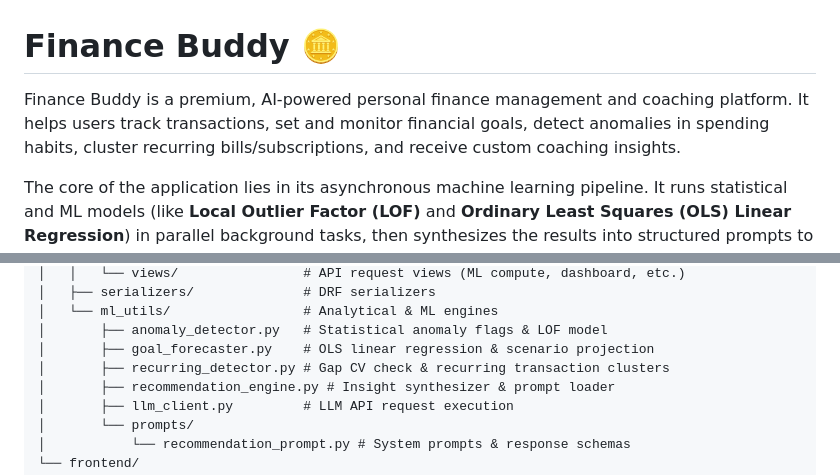
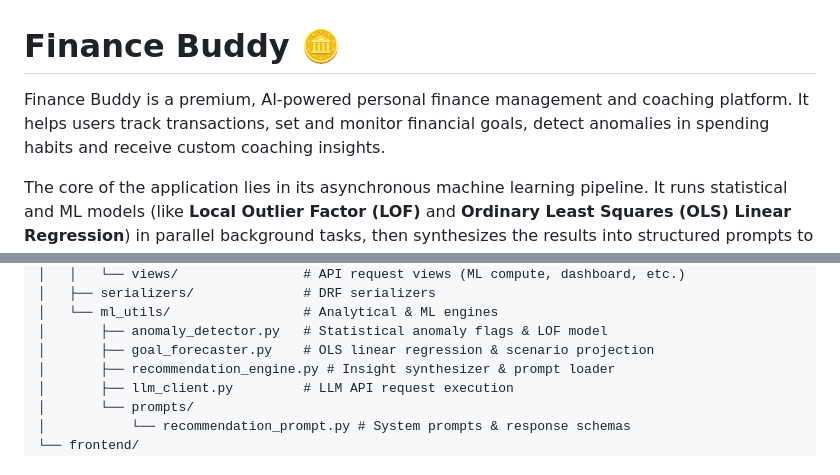
Before and after one commit to aarnasingh812/FinanceBuddy, a Markdown page: README.md, 2 parts joined by grey strips. GitHub-like rendering.

```diff
--- a/README.md
+++ b/README.md
@@ -1,6 +1,6 @@
 # Finance Buddy 🪙
 
-Finance Buddy is a premium, AI-powered personal finance management and coaching platform. It helps users track transactions, set and monitor financial goals, detect anomalies in spending habits, cluster recurring bills/subscriptions, and receive custom coaching insights.
+Finance Buddy is a premium, AI-powered personal finance management and coaching platform. It helps users track transactions, set and monitor financial goals, detect anomalies in spending habits and receive custom coaching insights.
 
 The core of the application lies in its asynchronous machine learning pipeline. It runs statistical and ML models (like **Local Outlier Factor (LOF)** and **Ordinary Least Squares (OLS) Linear Regression**) in parallel background tasks, then synthesizes the results into structured prompts to generate tailored AI-coaching narratives using an LLM.
 
@@ -463,7 +440,6 @@ FinanceBuddy/
 │   └── ml_utils/                 # Analytical & ML engines
 │       ├── anomaly_detector.py   # Statistical anomaly flags & LOF model
 │       ├── goal_forecaster.py    # OLS linear regression & scenario projection
-│       ├── recurring_detector.py # Gap CV check & recurring transaction clusters
 │       ├── recommendation_engine.py # Insight synthesizer & prompt loader
 │       ├── llm_client.py         # LLM API request execution
 │       └── prompts/
```
Also changed, not shown: other parts of README.md (+4 -27 lines).
